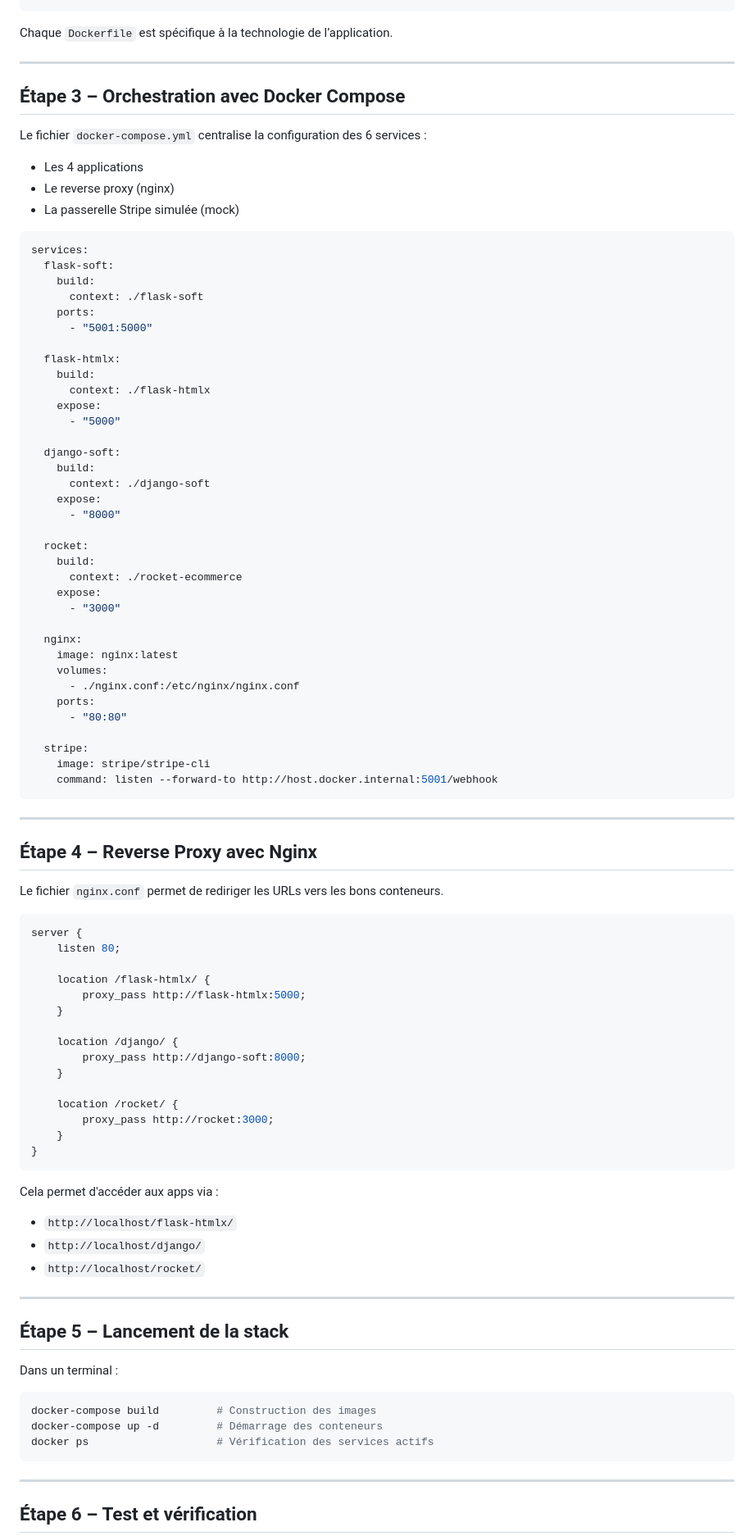
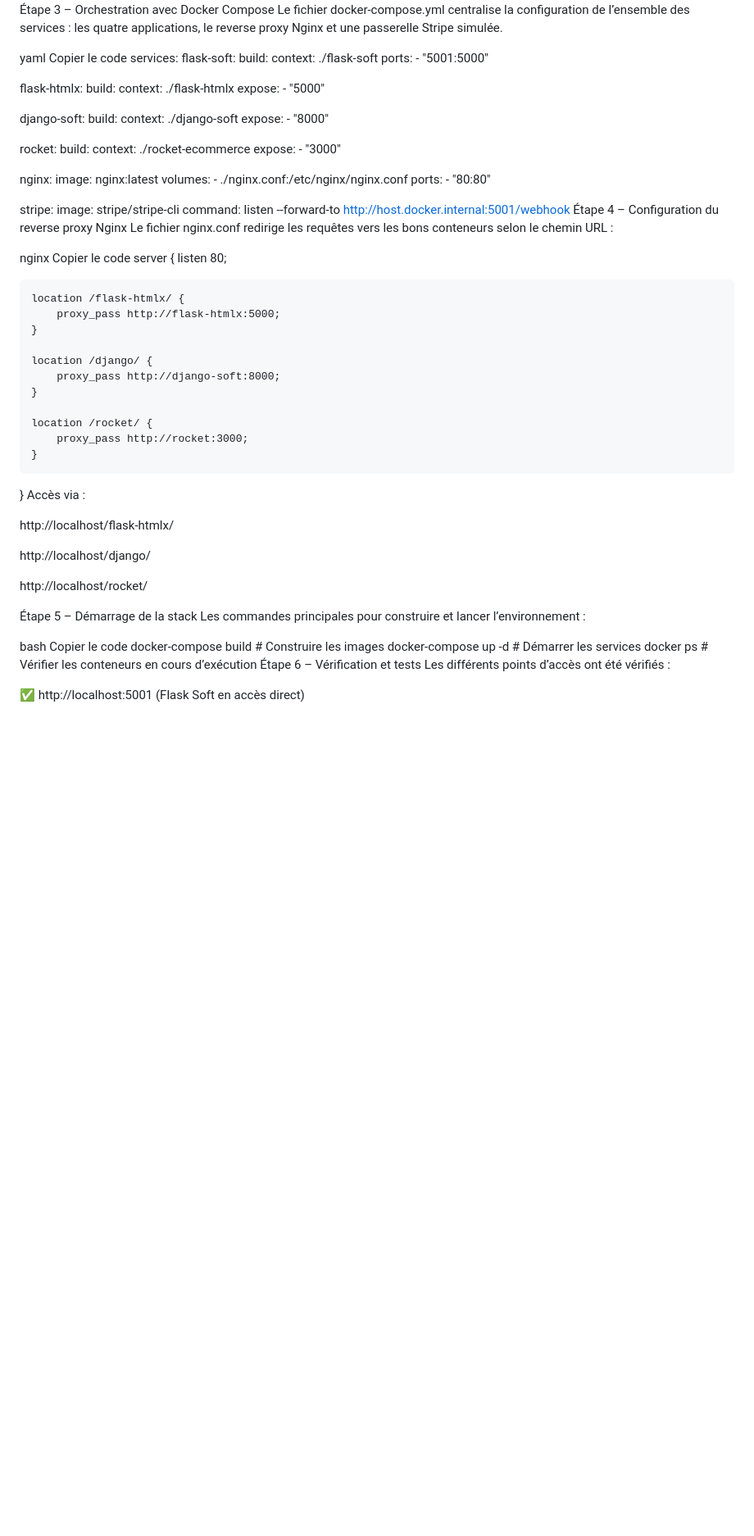
Before and after one commit to projet-devsecops/projet-devsecops, a Markdown page: README.md, the part around one of its changes. Shown at 82% size. Drawn GitHub-style; blank space fills up the shorter version.

````diff
--- a/README.md
+++ b/README.md
@@ -85,20 +81,11 @@ COPY . .
 RUN npm install
 EXPOSE 3000
 CMD ["npm", "run", "dev"]
-```
+Étape 3 – Orchestration avec Docker Compose
+Le fichier docker-compose.yml centralise la configuration de l’ensemble des services : les quatre applications, le reverse proxy Nginx et une passerelle Stripe simulée.
 
-Chaque `Dockerfile` est spécifique à la technologie de l’application.
-
----
-
-##  Étape 3 – Orchestration avec Docker Compose
-
-Le fichier `docker-compose.yml` centralise la configuration des 6 services :
-- Les 4 applications
-- Le reverse proxy (nginx)
-- La passerelle Stripe simulée (mock)
-
-```yaml
+yaml
+Copier le code
 services:
   flask-soft:
     build:
@@ -134,15 +121,11 @@ services:
   stripe:
     image: stripe/stripe-cli
     command: listen --forward-to http://host.docker.internal:5001/webhook
-```
+Étape 4 – Configuration du reverse proxy Nginx
+Le fichier nginx.conf redirige les requêtes vers les bons conteneurs selon le chemin URL :
 
----
-
-##  Étape 4 – Reverse Proxy avec Nginx
-
-Le fichier `nginx.conf` permet de rediriger les URLs vers les bons conteneurs.
-
-```nginx
+nginx
+Copier le code
 server {
     listen 80;
 
@@ -158,25 +141,24 @@ server {
         proxy_pass http://rocket:3000;
     }
 }
-```
+Accès via :
 
-Cela permet d'accéder aux apps via :
-- `http://localhost/flask-htmlx/`
-- `http://localhost/django/`
-- `http://localhost/rocket/`
+http://localhost/flask-htmlx/
 
----
+http://localhost/django/
 
-##  Étape 5 – Lancement de la stack
+http://localhost/rocket/
 
-Dans un terminal :
-```bash
-docker-compose build         # Construction des images
-docker-compose up -d         # Démarrage des conteneurs
-docker ps                    # Vérification des services actifs
-```
+Étape 5 – Démarrage de la stack
+Les commandes principales pour construire et lancer l’environnement :
 
----
+bash
+Copier le code
+docker-compose build         # Construire les images
+docker-compose up -d         # Démarrer les services
+docker ps                    # Vérifier les conteneurs en cours d’exécution
+Étape 6 – Vérification et tests
+Les différents points d’accès ont été vérifiés :
 
-##  Étape 6 – Test et vérification
+✅ http://localhost:5001 (Flask Soft en accès direct)
 
````
Also changed, not shown: other parts of README.md (+69 -93 lines).
